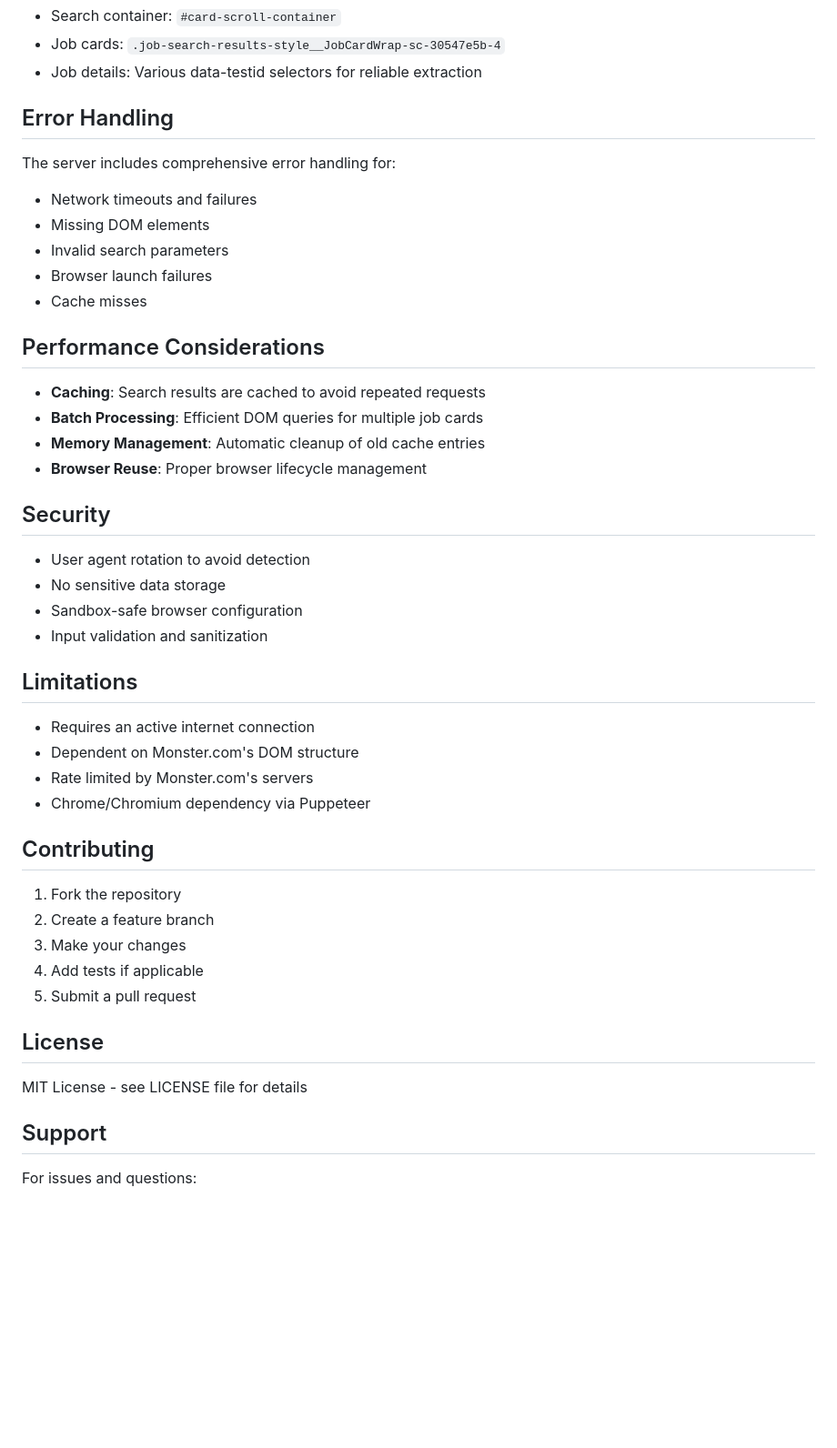
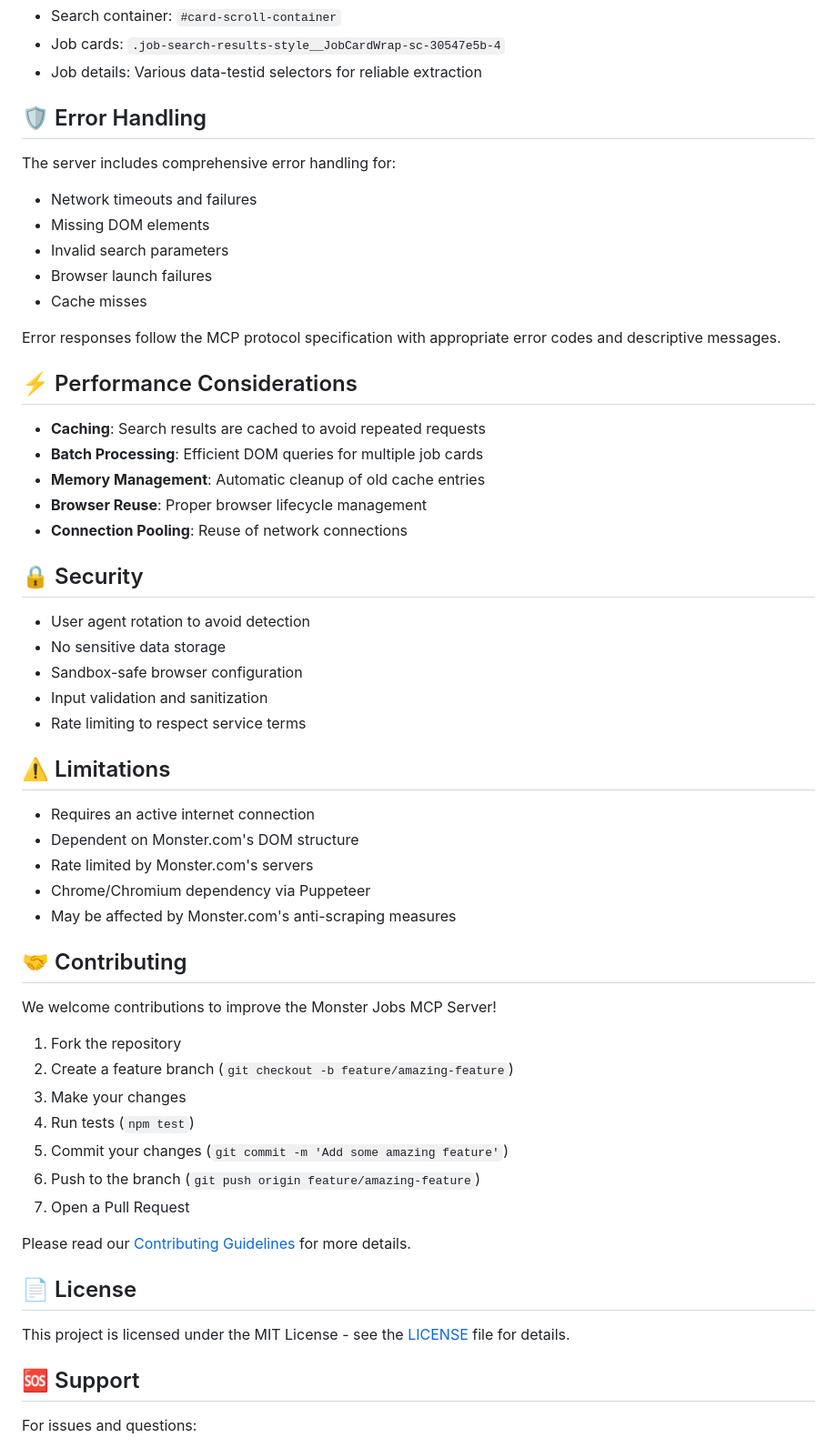
Before and after one commit to kdkiss/mcp-monster-jobs, a Markdown page: README.md, the part around one of its changes. Shown at 91% size. Drawn GitHub-style; blank space fills up the shorter version.

```diff
--- a/README.md
+++ b/README.md
@@ -188,7 +244,7 @@ Get me details for job number 1
 - Job cards: `.job-search-results-style__JobCardWrap-sc-30547e5b-4`
 - Job details: Various data-testid selectors for reliable extraction
 
-## Error Handling
+## 🛡️ Error Handling
 
 The server includes comprehensive error handling for:
 - Network timeouts and failures
@@ -197,39 +253,50 @@ The server includes comprehensive error handling for:
 - Browser launch failures
 - Cache misses
 
-## Performance Considerations
+Error responses follow the MCP protocol specification with appropriate error codes and descriptive messages.
+
+## ⚡ Performance Considerations
 
 - **Caching**: Search results are cached to avoid repeated requests
 - **Batch Processing**: Efficient DOM queries for multiple job cards
 - **Memory Management**: Automatic cleanup of old cache entries
 - **Browser Reuse**: Proper browser lifecycle management
+- **Connection Pooling**: Reuse of network connections
 
-## Security
+## 🔒 Security
 
 - User agent rotation to avoid detection
 - No sensitive data storage
 - Sandbox-safe browser configuration
 - Input validation and sanitization
+- Rate limiting to respect service terms
 
-## Limitations
+## ⚠️ Limitations
 
 - Requires an active internet connection
 - Dependent on Monster.com's DOM structure
 - Rate limited by Monster.com's servers
 - Chrome/Chromium dependency via Puppeteer
+- May be affected by Monster.com's anti-scraping measures
 
-## Contributing
+## 🤝 Contributing
+
+We welcome contributions to improve the Monster Jobs MCP Server!
 
 1. Fork the repository
-2. Create a feature branch
+2. Create a feature branch (`git checkout -b feature/amazing-feature`)
 3. Make your changes
-4. Add tests if applicable
-5. Submit a pull request
+4. Run tests (`npm test`)
+5. Commit your changes (`git commit -m 'Add some amazing feature'`)
+6. Push to the branch (`git push origin feature/amazing-feature`)
+7. Open a Pull Request
 
-## License
+Please read our [Contributing Guidelines](CONTRIBUTING.md) for more details.
 
-MIT License - see LICENSE file for details
+## 📄 License
 
-## Support
+This project is licensed under the MIT License - see the [LICENSE](LICENSE) file for details.
+
+## 🆘 Support
 
 For issues and questions:
```
Also changed, not shown: other parts of README.md (+125 -31 lines).
